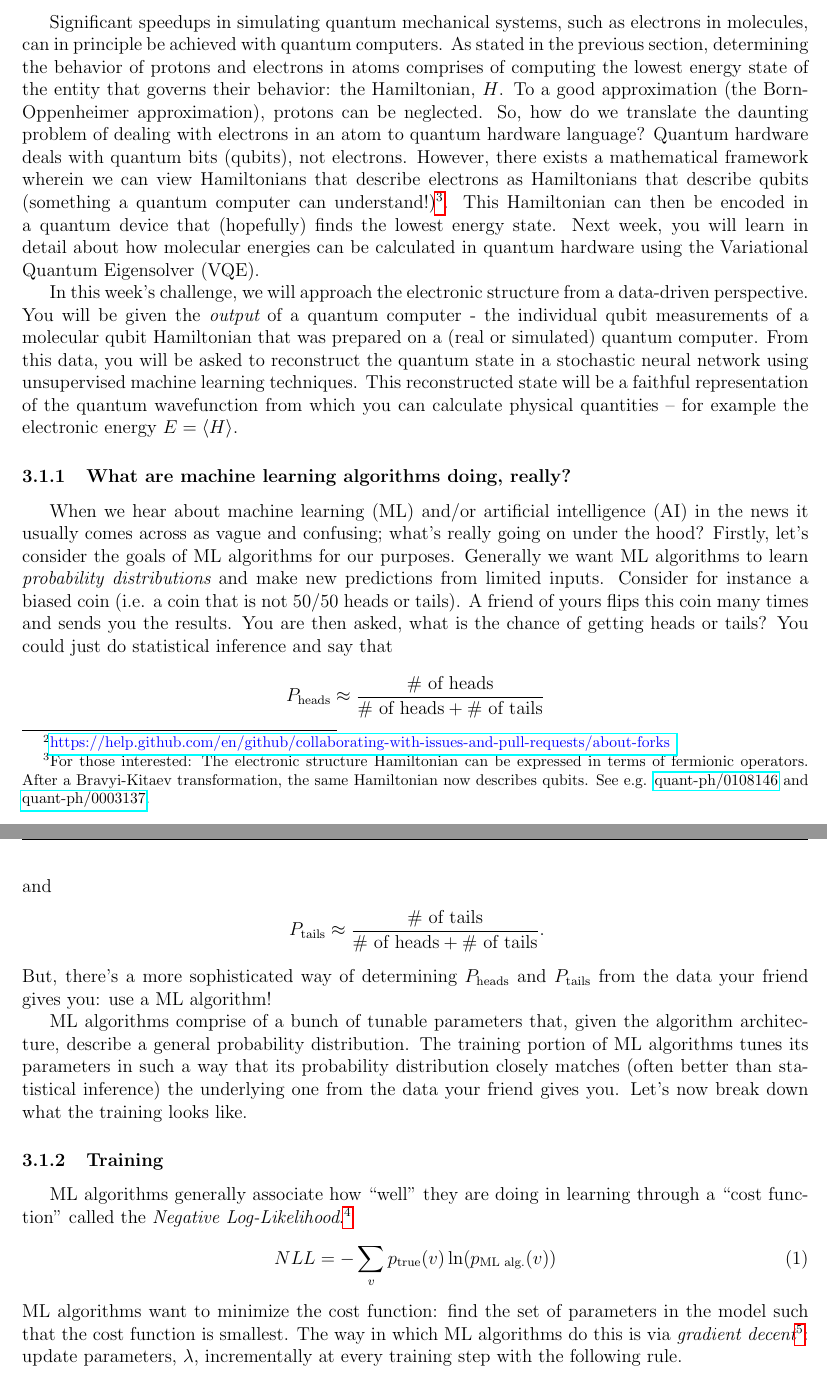
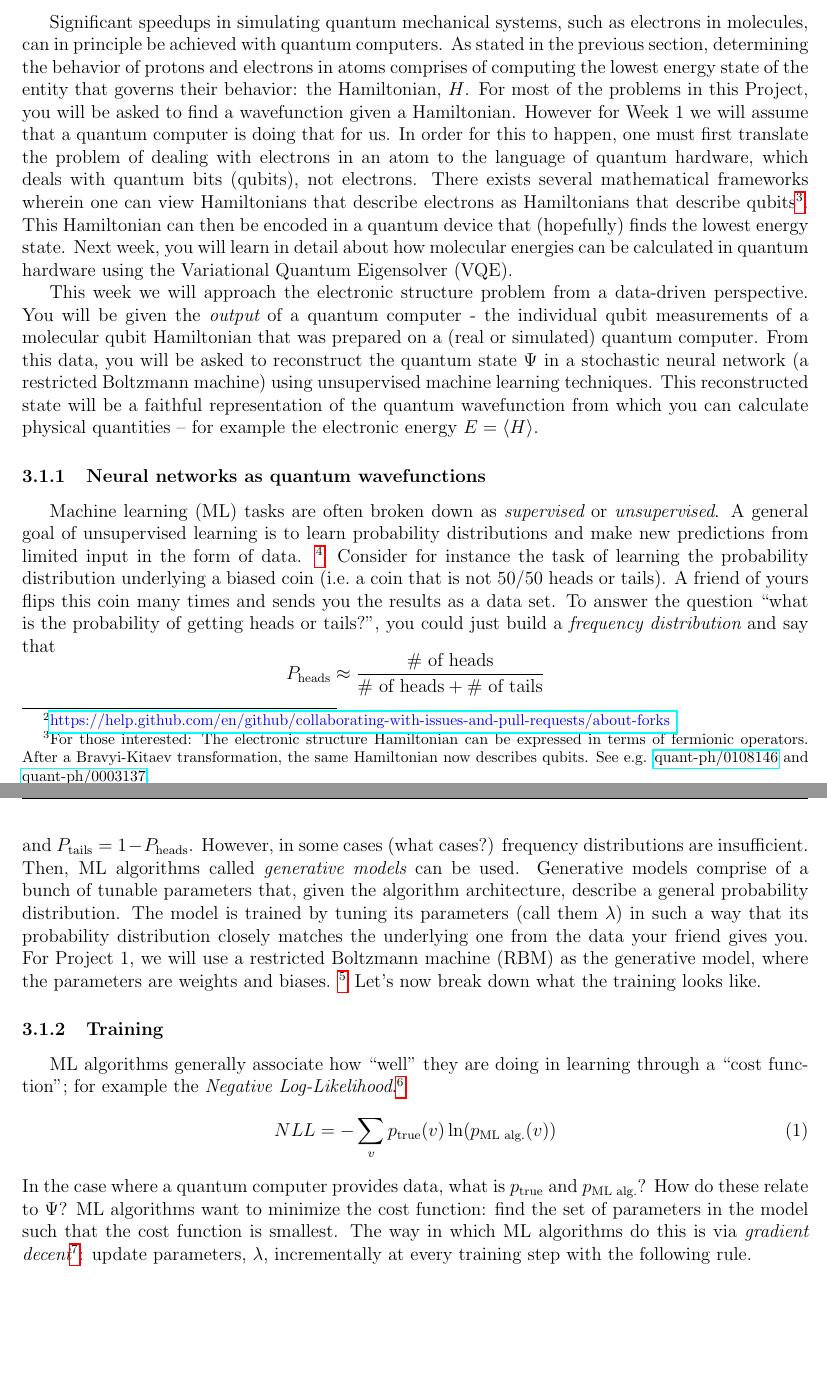
Before and after one commit to CDL-Quantum/CohortProject_2020, a LaTeX document (CDL_2020_docs.tex): two parts of pages 2 and 3 of 11, joined at a grey line, cut so that both start at the same text, the shorter picture padded with empty space. Compiled offline with pdfLaTeX.

Commit message:
main doc intro/proj 1

```diff
--- a/CDL_2020_docs.tex
+++ b/CDL_2020_docs.tex
@@ -76,38 +74,50 @@ GitHub documentation.
 
 Significant speedups in simulating quantum mechanical systems, such as electrons in molecules, can in principle be achieved with quantum computers.
 As stated in the previous section, determining the behavior of protons and electrons in atoms comprises of computing the lowest energy state of the entity that governs their behavior: the Hamiltonian, $H$.
-To a good approximation (the Born-Oppenheimer approximation), protons can be neglected.
-So, how do we translate the daunting problem of dealing with electrons in an atom to quantum hardware language?
-Quantum hardware deals with quantum bits (qubits), not electrons.
-However, there exists a mathematical framework wherein we can view Hamiltonians that describe electrons as Hamiltonians that describe qubits (something a quantum computer can understand!)\footnote{For those interested: The electronic structure Hamiltonian can be expressed in terms of fermionic operators. After a Bravyi-Kitaev transformation, the same Hamiltonian now describes qubits. See e.g. \href{https://arxiv.org/abs/quant-ph/0108146}{quant-ph/0108146} and \href{https://arxiv.org/abs/quant-ph/0003137}{quant-ph/0003137}.}.
+%To a good approximation (the Born-Oppenheimer approximation), protons can be neglected.
+For most of the problems in this Project, you will be asked to find a wavefunction given a Hamiltonian.  However for Week 1 we will assume that a quantum
+computer is doing that for us.  In order for this to happen, one must first translate the problem of dealing with electrons in an atom to
+the language of quantum hardware, which deals with quantum bits (qubits), not electrons.
+There exists several mathematical frameworks wherein one can view Hamiltonians that describe electrons as Hamiltonians that describe qubits\footnote{For those interested: The electronic structure Hamiltonian can be expressed in terms of fermionic operators. After a Bravyi-Kitaev transformation, the same Hamiltonian now describes qubits. See e.g. \href{https://arxiv.org/abs/quant-ph/0108146}{quant-ph/0108146} and \href{https://arxiv.org/abs/quant-ph/0003137}{quant-ph/0003137}.}.
 This Hamiltonian can then be encoded in a quantum device that (hopefully) finds the lowest energy state.
 Next week, you will learn in detail about how molecular energies can be calculated in quantum hardware using
 the Variational Quantum Eigensolver (VQE).
 
-In this week's challenge, we will approach the electronic structure from a data-driven perspective.
+This week we will approach the electronic structure problem from a data-driven perspective.
 You will be given the {\it output} of a quantum computer - the individual qubit measurements of a molecular qubit Hamiltonian that was prepared
 on a (real or simulated) quantum computer.
-From this data, you will be asked to reconstruct the quantum state in a stochastic neural network using unsupervised machine learning techniques.
+From this data, you will be asked to reconstruct the quantum state $\Psi$ in a stochastic neural network
+(a restricted Boltzmann machine) using unsupervised machine learning techniques.
 This reconstructed state will be a faithful representation of the quantum wavefunction from which you can calculate physical quantities -- for example the electronic energy $E = \langle H \rangle$.
 
-\subsubsection{What are machine learning algorithms doing, really?}
+\subsubsection{Neural networks as quantum wavefunctions}
 
-When we hear about machine learning (ML) and/or artificial intelligence (AI) in the news it usually comes across as vague and confusing; what's really going on under the hood? Firstly, let's consider the goals of ML algorithms for our purposes. Generally we want ML algorithms to learn {\it probability distributions} and make new predictions from limited inputs. Consider for instance a biased coin (i.e. a coin that is not 50/50 heads or tails). A friend of yours flips this coin many times and sends you the results. You are then asked, what is the chance of getting heads or tails? You could just do statistical inference and say that
-\begin{align*}
-    P_{\text{heads}} \approx \frac{\text{\# of heads}}{\text{\# of heads} + \text{\# of tails}} \\
-    \intertext{and}
-    P_{\text{tails}} \approx \frac{\text{\# of tails}}{\text{\# of heads} + \text{\# of tails}}.
-\end{align*}
-But, there's a more sophisticated way of determining $P_{\text{heads}}$ and $P_{\text{tails}}$ from the data your friend gives you: use a ML algorithm!
-
-ML algorithms comprise of a bunch of tunable parameters that, given the algorithm architecture, describe a general probability distribution. The training portion of ML algorithms tunes its parameters in such a way that its probability distribution closely matches (often better than statistical inference) the underlying one from the data your friend gives you. Let's now break down what the training looks like.
+%When we hear about machine learning (ML) and/or artificial intelligence (AI) in the news it usually comes across as vague and confusing; what's really going on under the hood?
+Machine learning (ML) tasks are often broken down as {\it supervised} or {\it unsupervised}.  A general goal of unsupervised learning is
+to learn probability distributions and make new predictions from limited input in the form of data.
+\footnote{A question to ponder: what is the relationship between a probability distribution $P$ and a quantum wavefunction $\Psi$?}
+Consider for instance the task of learning the probability distribution underlying
+a biased coin (i.e.~a coin that is not 50/50 heads or tails). A friend of yours flips this coin many times and sends you the results as a data set.
+To answer the question ``what is the probability of getting heads or tails?'', you could just build a {\it frequency distribution} and say that
+$$
+    P_{\text{heads}} \approx \frac{\text{\# of heads}}{\text{\# of heads} + \text{\# of tails}}
+$$
+%    P_{\text{tails}} \approx \frac{\text{\# of tails}}{\text{\# of heads} + \text{\# of tails}}.
+%\end{align*}
+and $ P_{\text{tails}} = 1 - P_{\text{heads}}$.  However, in some cases (what cases?) frequency distributions are insufficient.  Then, ML algorithms called {\it generative
+models} can be used. Generative models comprise of a bunch of tunable parameters that, given the algorithm architecture, describe a general probability distribution.
+The model is trained by tuning its parameters (call them $\lambda$) in such a way that its probability distribution closely matches the underlying one from the data your friend gives you.
+For Project 1, we will use a restricted Boltzmann machine (RBM) as the generative model, where the parameters are weights and biases.
+\footnote{For more reading see \textcolor{blue}{ \href{https://arxiv.org/abs/1905.04312}{https://arxiv.org/abs/1905.04312} }}
+Let's now break down what the training looks like.
 
 \subsubsection{Training}
 
-ML algorithms generally associate how ``well'' they are doing in learning through a ``cost function'' called the {\it Negative Log-Likelihood}.\footnote{This is related to the {\it Kullback Leibler Divergence}: $\sum_{v} p_{\text{true}}(v) \ln(\frac{p_{\text{true}}(v)}{p_{\text{ML alg.}}(v)})$}
+ML algorithms generally associate how ``well'' they are doing in learning through a ``cost function''; for example the {\it Negative Log-Likelihood}.\footnote{This is related to the {\it Kullback Leibler Divergence}: $\sum_{v} p_{\text{true}}(v) \ln(\frac{p_{\text{true}}(v)}{p_{\text{ML alg.}}(v)})$}
 \begin{equation}
     NLL = -\sum_{v} p_{\text{true}}(v) \ln(p_{\text{ML alg.}}(v))
 \end{equation}
+In the case where a quantum computer provides data, what is $p_{\text{true}}$ and $p_{\text{ML alg.}}$?  How do these relate to $\Psi$?
 ML algorithms want to minimize the cost function: find the set of parameters in the model such that the cost function is smallest. The way in which ML algorithms do this is via {\it gradient decent}\footnote{Really, there are many different algorithms for minimizing the cost function. Pytorch has a list of different optimization methods that you can find here: https://pytorch.org/docs/stable/optim.html}: update parameters, $\lambda$, incrementally at every training step with the following rule.
 \begin{equation}
     \lambda \leftarrow \lambda - \eta \nabla_{\lambda}NLL
```
Also changed, not shown: CDL_2020_docs.pdf, CDL_2020_docs.tex (10 more changed lines).
